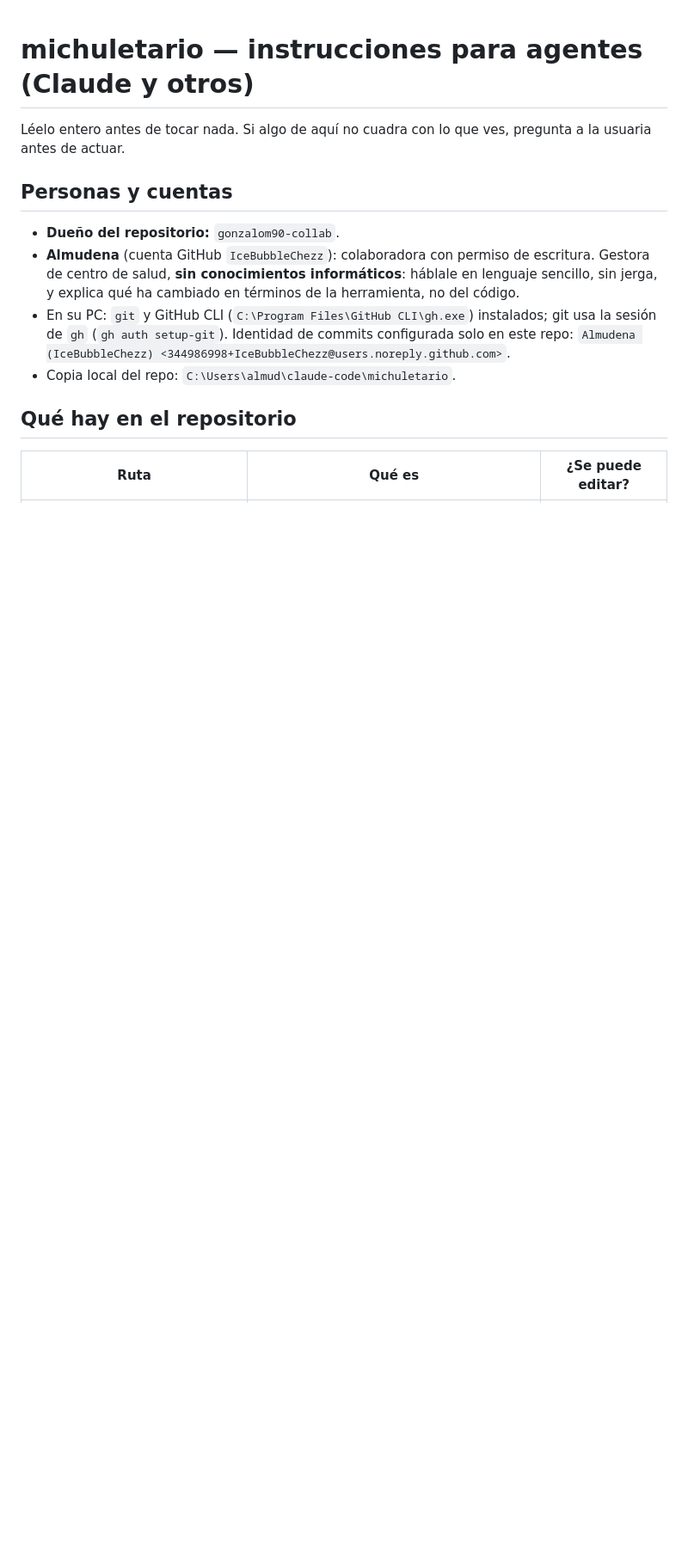
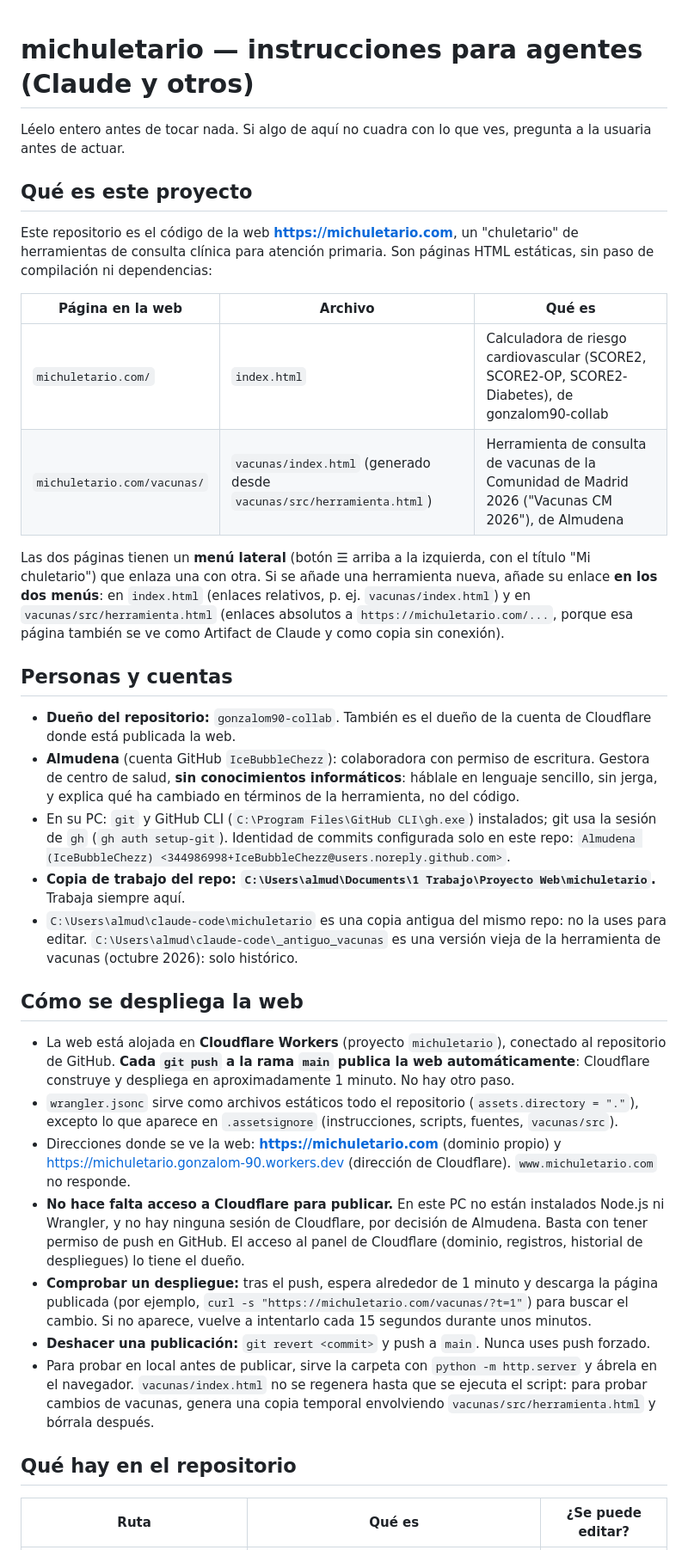
Before and after one commit to gonzalom90-collab/michuletario, a Markdown page: AGENTS.md, the part around one of its changes. Shown at 86% size. Rendered like a GitHub page; blank space fills up the shorter version.

```diff
--- a/AGENTS.md
+++ b/AGENTS.md
@@ -2,12 +2,34 @@
 
 Léelo entero antes de tocar nada. Si algo de aquí no cuadra con lo que ves, pregunta a la usuaria antes de actuar.
 
+## Qué es este proyecto
+
+Este repositorio es el código de la web **https://michuletario.com**, un "chuletario" de herramientas de consulta clínica para atención primaria. Son páginas HTML estáticas, sin paso de compilación ni dependencias:
+
+| Página en la web | Archivo | Qué es |
+|---|---|---|
+| `michuletario.com/` | `index.html` | Calculadora de riesgo cardiovascular (SCORE2, SCORE2-OP, SCORE2-Diabetes), de gonzalom90-collab |
+| `michuletario.com/vacunas/` | `vacunas/index.html` (generado desde `vacunas/src/herramienta.html`) | Herramienta de consulta de vacunas de la Comunidad de Madrid 2026 ("Vacunas CM 2026"), de Almudena |
+
+Las dos páginas tienen un **menú lateral** (botón ☰ arriba a la izquierda, con el título "Mi chuletario") que enlaza una con otra. Si se añade una herramienta nueva, añade su enlace **en los dos menús**: en `index.html` (enlaces relativos, p. ej. `vacunas/index.html`) y en `vacunas/src/herramienta.html` (enlaces absolutos a `https://michuletario.com/...`, porque esa página también se ve como Artifact de Claude y como copia sin conexión).
+
 ## Personas y cuentas
 
-- **Dueño del repositorio:** `gonzalom90-collab`.
+- **Dueño del repositorio:** `gonzalom90-collab`. También es el dueño de la cuenta de Cloudflare donde está publicada la web.
 - **Almudena** (cuenta GitHub `IceBubbleChezz`): colaboradora con permiso de escritura. Gestora de centro de salud, **sin conocimientos informáticos**: háblale en lenguaje sencillo, sin jerga, y explica qué ha cambiado en términos de la herramienta, no del código.
 - En su PC: `git` y GitHub CLI (`C:\Program Files\GitHub CLI\gh.exe`) instalados; git usa la sesión de `gh` (`gh auth setup-git`). Identidad de commits configurada solo en este repo: `Almudena (IceBubbleChezz) <344986998+IceBubbleChezz@users.noreply.github.com>`.
-- Copia local del repo: `C:\Users\almud\claude-code\michuletario`.
+- **Copia de trabajo del repo: `C:\Users\almud\Documents\1 Trabajo\Proyecto Web\michuletario`.** Trabaja siempre aquí.
+- `C:\Users\almud\claude-code\michuletario` es una copia antigua del mismo repo: no la uses para editar. `C:\Users\almud\claude-code\_antiguo_vacunas` es una versión vieja de la herramienta de vacunas (octubre 2026): solo histórico.
+
+## Cómo se despliega la web
+
+- La web está alojada en **Cloudflare Workers** (proyecto `michuletario`), conectado al repositorio de GitHub. **Cada `git push` a la rama `main` publica la web automáticamente**: Cloudflare construye y despliega en aproximadamente 1 minuto. No hay otro paso.
+- `wrangler.jsonc` sirve como archivos estáticos todo el repositorio (`assets.directory = "."`), excepto lo que aparece en `.assetsignore` (instrucciones, scripts, fuentes, `vacunas/src`).
+- Direcciones donde se ve la web: **https://michuletario.com** (dominio propio) y https://michuletario.gonzalom-90.workers.dev (dirección de Cloudflare). `www.michuletario.com` no responde.
+- **No hace falta acceso a Cloudflare para publicar.** En este PC no están instalados Node.js ni Wrangler, y no hay ninguna sesión de Cloudflare, por decisión de Almudena. Basta con tener permiso de push en GitHub. El acceso al panel de Cloudflare (dominio, registros, historial de despliegues) lo tiene el dueño.
+- **Comprobar un despliegue:** tras el push, espera alrededor de 1 minuto y descarga la página publicada (por ejemplo, `curl -s "https://michuletario.com/vacunas/?t=1"`) para buscar el cambio. Si no aparece, vuelve a intentarlo cada 15 segundos durante unos minutos.
+- **Deshacer una publicación:** `git revert <commit>` y push a `main`. Nunca uses push forzado.
+- Para probar en local antes de publicar, sirve la carpeta con `python -m http.server` y ábrela en el navegador. `vacunas/index.html` no se regenera hasta que se ejecuta el script: para probar cambios de vacunas, genera una copia temporal envolviendo `vacunas/src/herramienta.html` y bórrala después.
 
 ## Qué hay en el repositorio
 
```
Also changed, not shown: other parts of AGENTS.md (+14 -14 lines).
